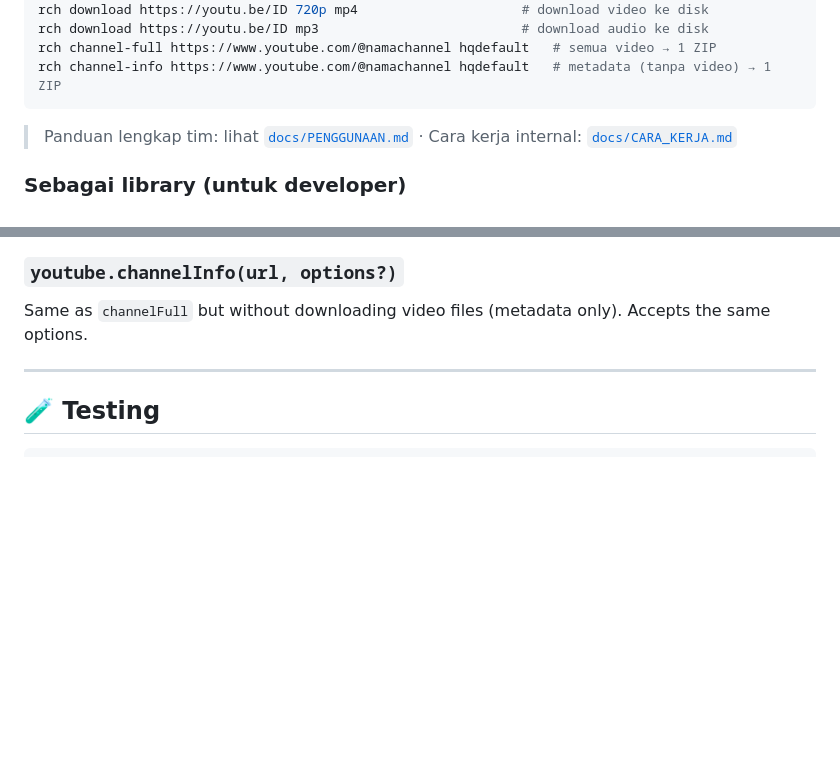
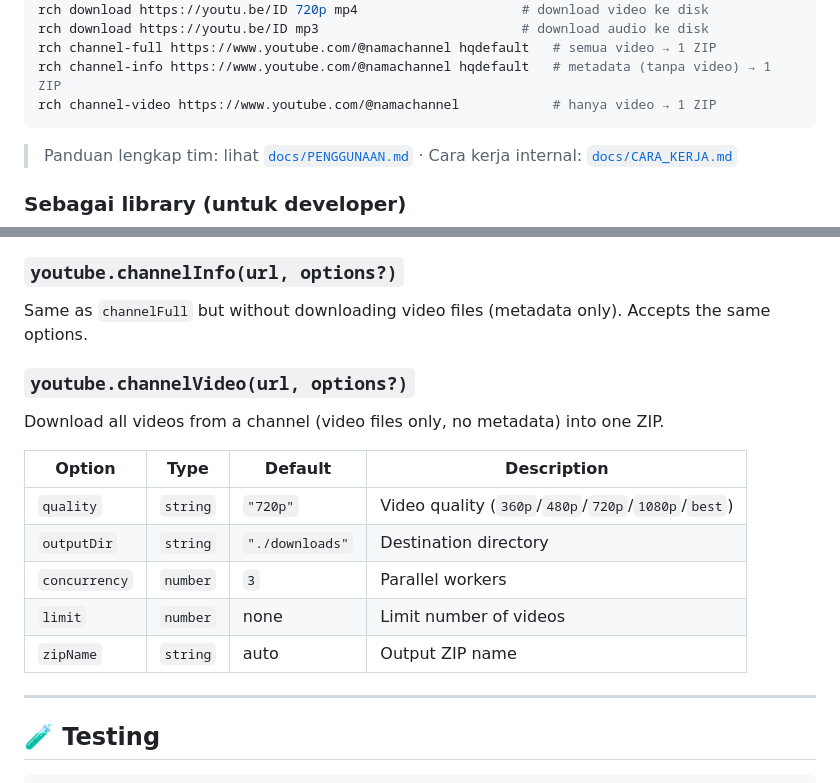
Before and after one commit to nabilg-id/RVT, a Markdown page: README.md, 2 parts joined by grey strips. GitHub-like rendering; blank space fills up the shorter version.

Commit message:
Add rch channel-video: download all channel videos only into one ZIP
Co-authored-by: Claude <noreply@anthropic.com>

````diff
--- a/README.md
+++ b/README.md
@@ -47,6 +47,7 @@ rch download https://youtu.be/ID 720p mp4                     # download video k
 rch download https://youtu.be/ID mp3                          # download audio ke disk
 rch channel-full https://www.youtube.com/@namachannel hqdefault   # semua video → 1 ZIP
 rch channel-info https://www.youtube.com/@namachannel hqdefault   # metadata (tanpa video) → 1 ZIP
+rch channel-video https://www.youtube.com/@namachannel            # hanya video → 1 ZIP
 ```
 
 > Panduan lengkap tim: lihat [`docs/PENGGUNAAN.md`](docs/PENGGUNAAN.md) · Cara kerja internal: [`docs/CARA_KERJA.md`](docs/CARA_KERJA.md)
@@ -168,6 +169,17 @@ Download full channel (video + thumbnail + description + link) into one ZIP.
 ### `youtube.channelInfo(url, options?)`
 Same as `channelFull` but without downloading video files (metadata only). Accepts the same options.
 
+### `youtube.channelVideo(url, options?)`
+Download all videos from a channel (video files only, no metadata) into one ZIP.
+
+| Option | Type | Default | Description |
+| --- | --- | --- | --- |
+| `quality` | `string` | `"720p"` | Video quality (`360p`/`480p`/`720p`/`1080p`/`best`) |
+| `outputDir` | `string` | `"./downloads"` | Destination directory |
+| `concurrency` | `number` | `3` | Parallel workers |
+| `limit` | `number` | none | Limit number of videos |
+| `zipName` | `string` | auto | Output ZIP name |
+
 ---
 
 ## 🧪 Testing
````
Also changed, not shown: docs/PENGGUNAAN.md (+13 -0 lines).
